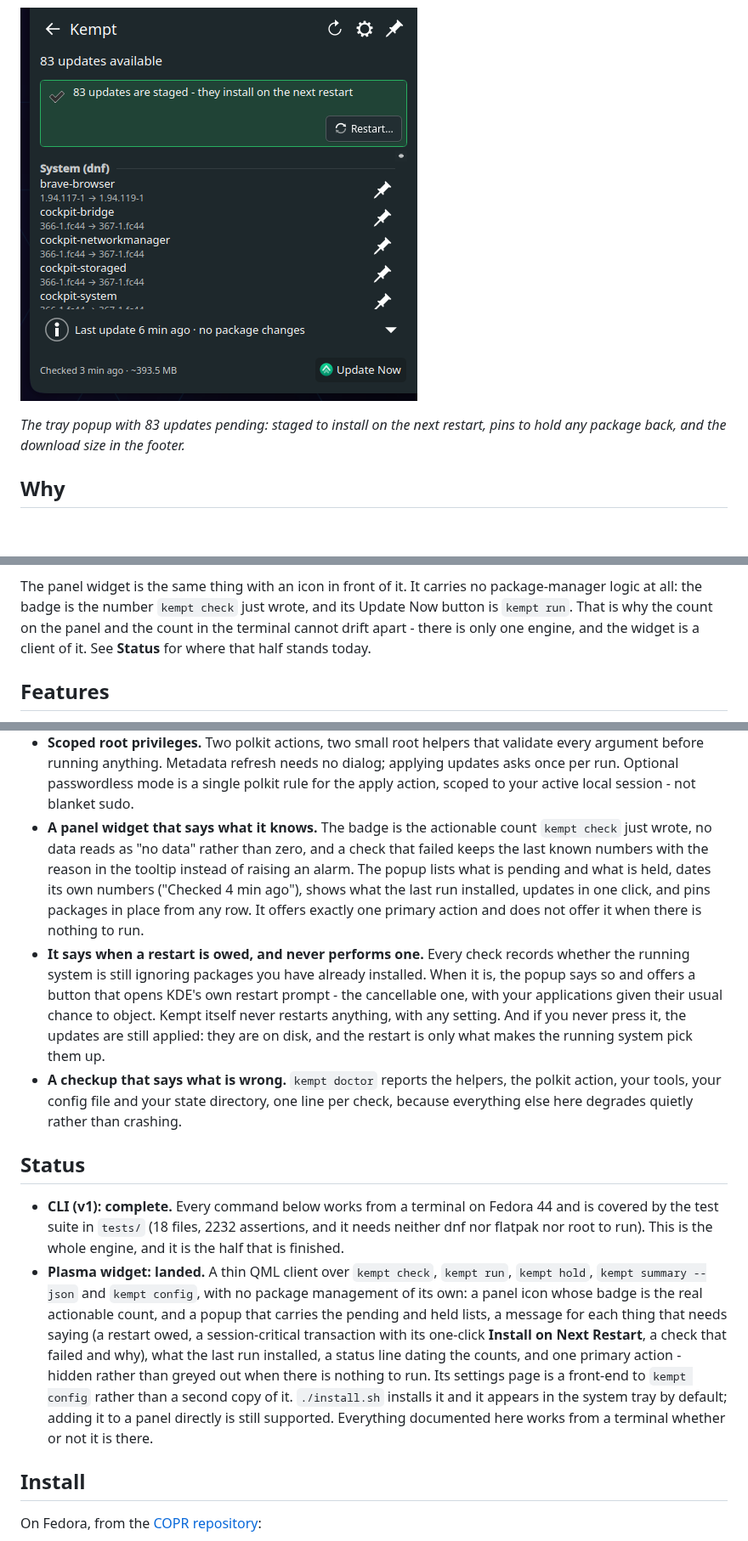
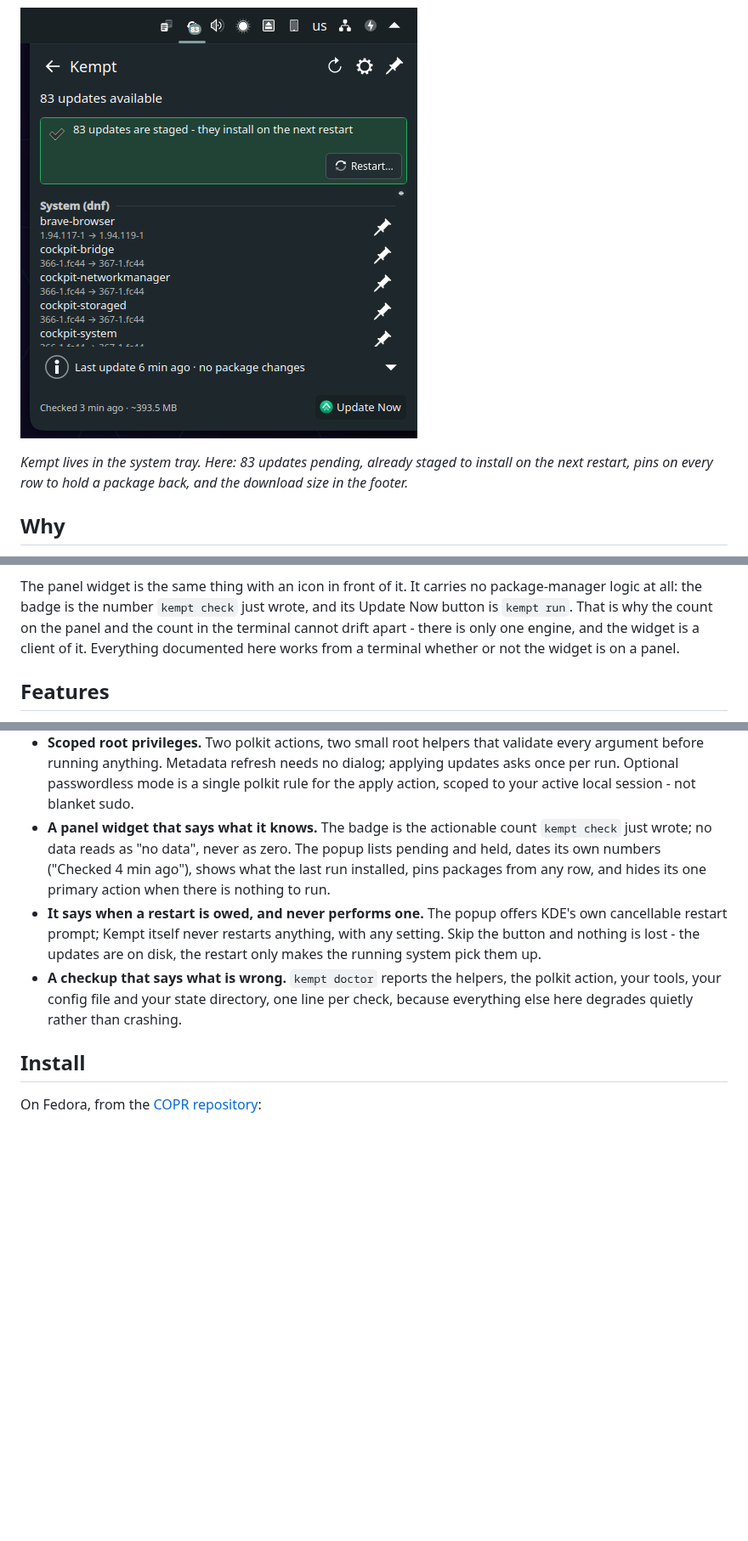
Before and after one commit to erez-c137/kempt, a Markdown page: README.md, 3 parts joined by grey strips. Shown at 85% size. Rendered like a GitHub page; pictures changed too: docs/images/kempt-tray-popup.png; blank space fills up the shorter version.

```diff
--- a/README.md
+++ b/README.md
@@ -8,6 +10,6 @@ One-click system updates for Fedora: a finished CLI, and a KDE Plasma panel widg
 
-*The tray popup with 83 updates pending: staged to install on the next restart, pins to hold
-any package back, and the download size in the footer.*
+*Kempt lives in the system tray. Here: 83 updates pending, already staged to install on the
+next restart, pins on every row to hold a package back, and the download size in the footer.*
 
 ## Why
 
@@ -28,8 +30,8 @@ underneath itself.
 The panel widget is the same thing with an icon in front of it. It carries no package-manager
 logic at all: the badge is the number `kempt check` just wrote, and its Update Now button is
 `kempt run`. That is why the count on the panel and the count in the terminal cannot drift
-apart - there is only one engine, and the widget is a client of it. See **Status** for where that
-half stands today.
+apart - there is only one engine, and the widget is a client of it. Everything documented here
+works from a terminal whether or not the widget is on a panel.
 
 ## Features
 
@@ -54,36 +56,17 @@ half stands today.
   once per run. Optional passwordless mode is a single polkit rule for the apply action,
   scoped to your active local session - not blanket sudo.
 - **A panel widget that says what it knows.** The badge is the actionable count `kempt check`
-  just wrote, no data reads as "no data" rather than zero, and a check that failed keeps the last
-  known numbers with the reason in the tooltip instead of raising an alarm. The popup lists what
-  is pending and what is held, dates its own numbers ("Checked 4 min ago"), shows what the last
-  run installed, updates in one click, and pins packages in place from any row. It offers exactly
-  one primary action and does not offer it when there is nothing to run.
-- **It says when a restart is owed, and never performs one.** Every check records whether the
-  running system is still ignoring packages you have already installed. When it is, the popup says
-  so and offers a button that opens KDE's own restart prompt - the cancellable one, with your
-  applications given their usual chance to object. Kempt itself never restarts anything, with any
-  setting. And if you never press it, the updates are still applied: they are on disk, and the
-  restart is only what makes the running system pick them up.
+  just wrote; no data reads as "no data", never as zero. The popup lists pending and held, dates
+  its own numbers ("Checked 4 min ago"), shows what the last run installed, pins packages from
+  any row, and hides its one primary action when there is nothing to run.
+- **It says when a restart is owed, and never performs one.** The popup offers KDE's own
+  cancellable restart prompt; Kempt itself never restarts anything, with any setting. Skip the
+  button and nothing is lost - the updates are on disk, the restart only makes the running
+  system pick them up.
 - **A checkup that says what is wrong.** `kempt doctor` reports the helpers, the polkit action,
   your tools, your config file and your state directory, one line per check, because everything
   else here degrades quietly rather than crashing.
 
-## Status
-
-- **CLI (v1): complete.** Every command below works from a terminal on Fedora 44 and is covered
-  by the test suite in `tests/` (18 files, 2232 assertions, and it needs neither dnf nor flatpak
-  nor root to run). This is the whole engine, and it is the half that is finished.
-- **Plasma widget: landed.** A thin QML client over `kempt check`, `kempt run`, `kempt hold`,
-  `kempt summary --json` and `kempt config`, with no package management of its own: a panel icon
-  whose badge is the real actionable count, and a popup that carries the pending and held lists,
-  a message for each thing that needs saying (a restart owed, a session-critical transaction with
-  its one-click **Install on Next Restart**, a check that failed and why), what the last run
-  installed, a status line dating the counts, and one primary action - hidden rather than greyed
-  out when there is nothing to run. Its settings page is a front-end to `kempt config` rather than
-  a second copy of it. `./install.sh` installs it and it appears in the system tray by default;
-  adding it to a panel directly is still supported. Everything documented here works from a
-  terminal whether or not it is there.
 ## Install
 
 On Fedora, from the [COPR repository](https://copr.fedorainfracloud.org/coprs/erez-c137/kempt/):
```
Also changed, not shown: other parts of README.md (+3 -1 lines), CHANGELOG.md (+12 -70 lines), 1 other file.
